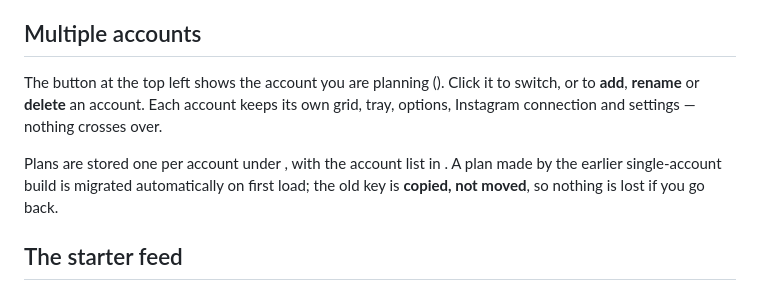
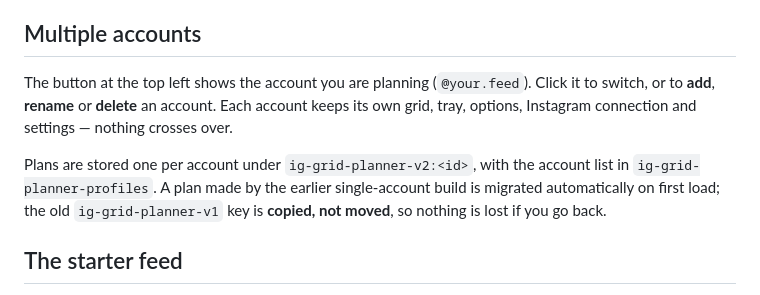
Before and after one commit to gigolajulian/IG-GRID-PLANNER, a Markdown page: README.md, the part around the change. Rendered like a GitHub page.

Commit message:
Restore code spans stripped from the accounts README section
The shell ate the escaped backticks when that section was written, leaving empty
gaps where the storage key names should be.

Co-Authored-By: Claude Opus 5 <noreply@anthropic.com>

```diff
--- a/README.md
+++ b/README.md
@@ -24,13 +24,13 @@ real backups.
 
 ## Multiple accounts
 
-The button at the top left shows the account you are planning (). Click it
+The button at the top left shows the account you are planning (`@your.feed`). Click it
 to switch, or to **add**, **rename** or **delete** an account. Each account keeps its own
 grid, tray, options, Instagram connection and settings — nothing crosses over.
 
-Plans are stored one per account under , with the account list
-in . A plan made by the earlier single-account build is
-migrated automatically on first load; the old  key is **copied, not
+Plans are stored one per account under `ig-grid-planner-v2:<id>`, with the account list
+in `ig-grid-planner-profiles`. A plan made by the earlier single-account build is
+migrated automatically on first load; the old `ig-grid-planner-v1` key is **copied, not
 moved**, so nothing is lost if you go back.
 
 ## The starter feed
```
